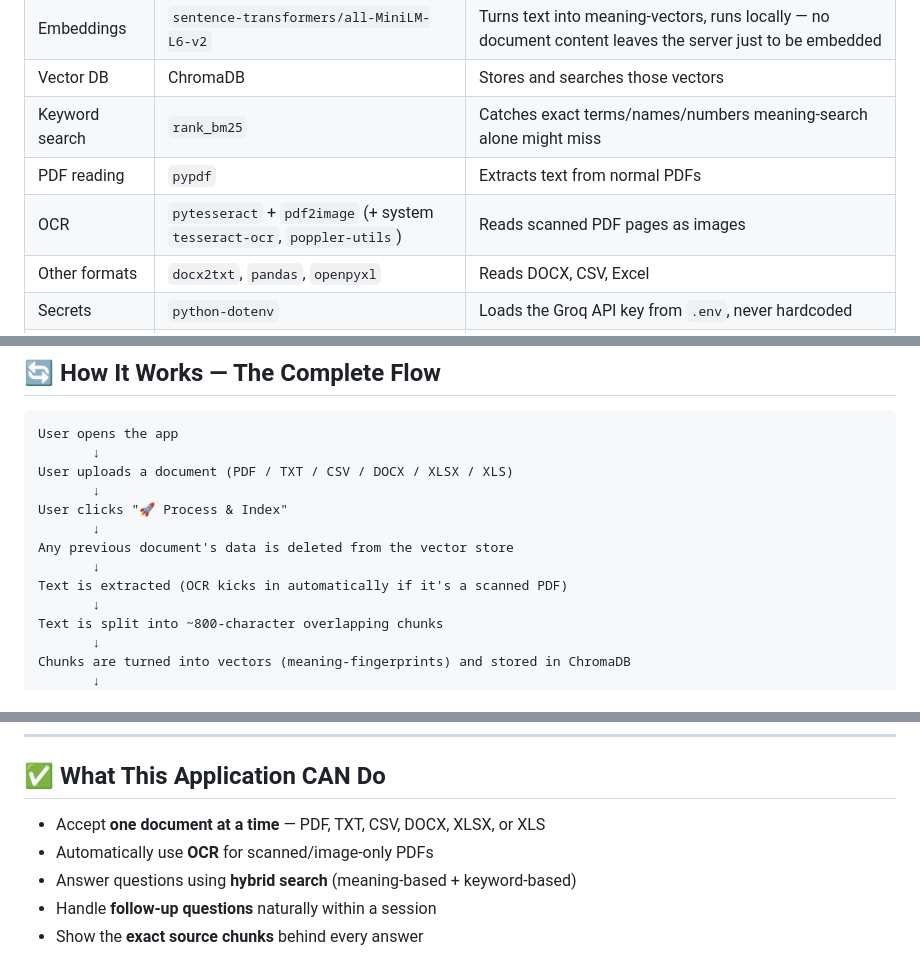
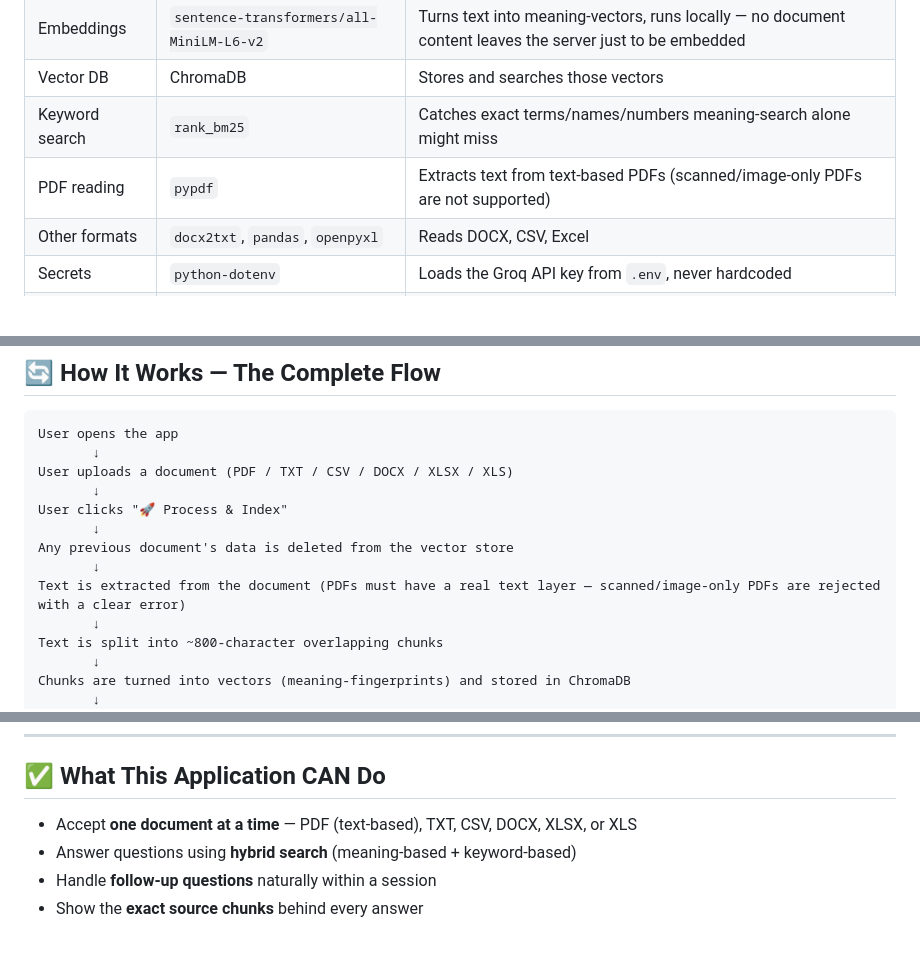
Before and after one commit to Subham093/Documind_Engine, a Markdown page: README.md, 3 parts joined by grey strips. Drawn GitHub-style; blank space fills up the shorter version.

```diff
--- a/README.md
+++ b/README.md
@@ -114,8 +113,7 @@ The complete system architecture is shown below:
 | Embeddings | `sentence-transformers/all-MiniLM-L6-v2` | Turns text into meaning-vectors, runs locally — no document content leaves the server just to be embedded |
 | Vector DB | ChromaDB | Stores and searches those vectors |
 | Keyword search | `rank_bm25` | Catches exact terms/names/numbers meaning-search alone might miss |
-| PDF reading | `pypdf` | Extracts text from normal PDFs |
-| OCR | `pytesseract` + `pdf2image` (+ system `tesseract-ocr`, `poppler-utils`) | Reads scanned PDF pages as images |
+| PDF reading | `pypdf` | Extracts text from text-based PDFs (scanned/image-only PDFs are not supported) |
 | Other formats | `docx2txt`, `pandas`, `openpyxl` | Reads DOCX, CSV, Excel |
 | Secrets | `python-dotenv` | Loads the Groq API key from `.env`, never hardcoded |
 | Testing | `pytest` | Automated checks for the retriever and loader logic |
@@ -173,7 +170,7 @@ User clicks "🚀 Process & Index"
        ↓
 Any previous document's data is deleted from the vector store
        ↓
-Text is extracted (OCR kicks in automatically if it's a scanned PDF)
+Text is extracted from the document (PDFs must have a real text layer — scanned/image-only PDFs are rejected with a clear error)
        ↓
 Text is split into ~800-character overlapping chunks
        ↓
@@ -326,8 +322,7 @@ Refreshing starts a brand-new session. The vector store resets — the app does
 
 ## ✅ What This Application CAN Do
 
-- Accept **one document at a time** — PDF, TXT, CSV, DOCX, XLSX, or XLS
-- Automatically use **OCR** for scanned/image-only PDFs
+- Accept **one document at a time** — PDF (text-based), TXT, CSV, DOCX, XLSX, or XLS
 - Answer questions using **hybrid search** (meaning-based + keyword-based)
 - Handle **follow-up questions** naturally within a session
 - Show the **exact source chunks** behind every answer
```
Also changed, not shown: other parts of README.md (+16 -20 lines), images/architecturedig.png (deleted), images/finalarchitecture.png (added), 5 other files.
